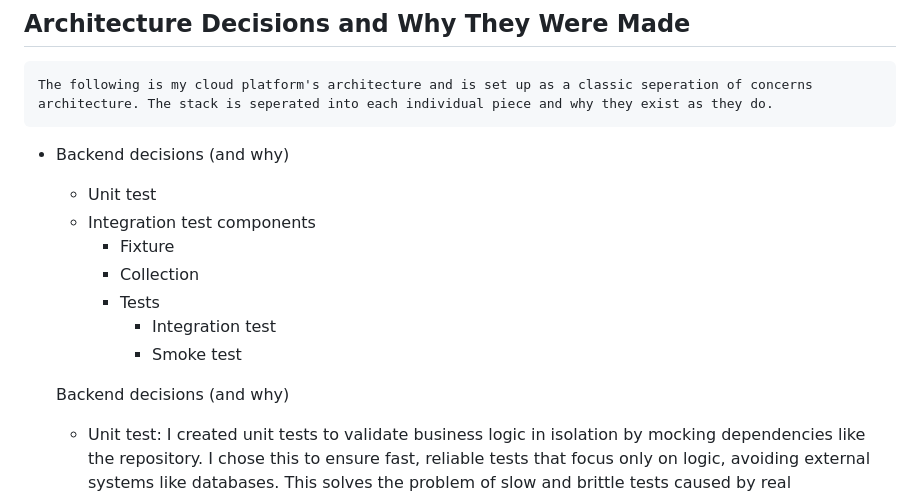
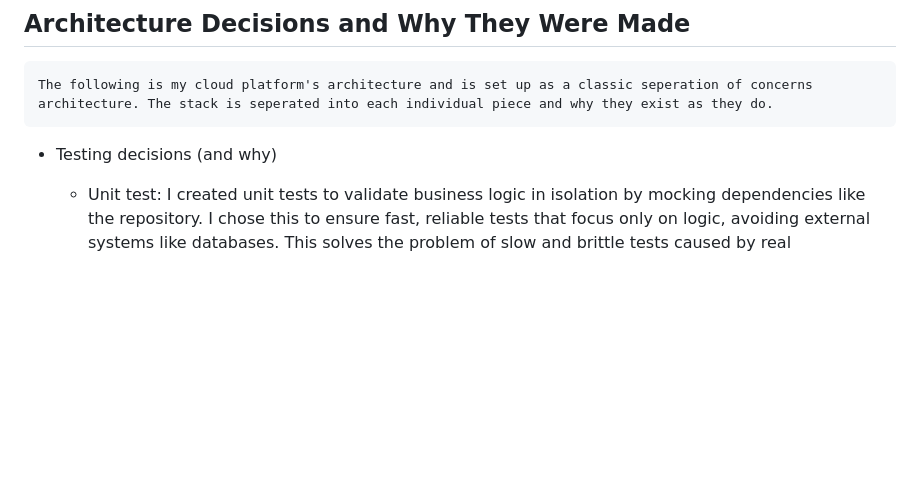
Before and after one commit to DrQ-14/CloudResumeSDK, a Markdown page: skleadme.md, the part around one of its changes. Rendered like a GitHub page; blank space fills up the shorter version.

```diff
--- a/skleadme.md
+++ b/skleadme.md
@@ -51,16 +51,8 @@
 
     The following is my cloud platform's architecture and is set up as a classic seperation of concerns architecture. The stack is seperated into each individual piece and why they exist as they do.
 
-- Backend decisions (and why)
-    - Unit test
-    - Integration test components
-        - Fixture
-        - Collection
-        - Tests
-            - Integration test
-            - Smoke test
 
-    Backend decisions (and why)
+- Testing decisions (and why)
 
     - Unit test: I created unit tests to validate business logic in isolation by mocking dependencies like the repository. I chose this to ensure fast, reliable tests that focus only on logic, avoiding external systems like databases. This solves the problem of slow and brittle tests caused by real infrastructure dependencies.
 
```
Also changed, not shown: other parts of skleadme.md (+23 -16 lines).
